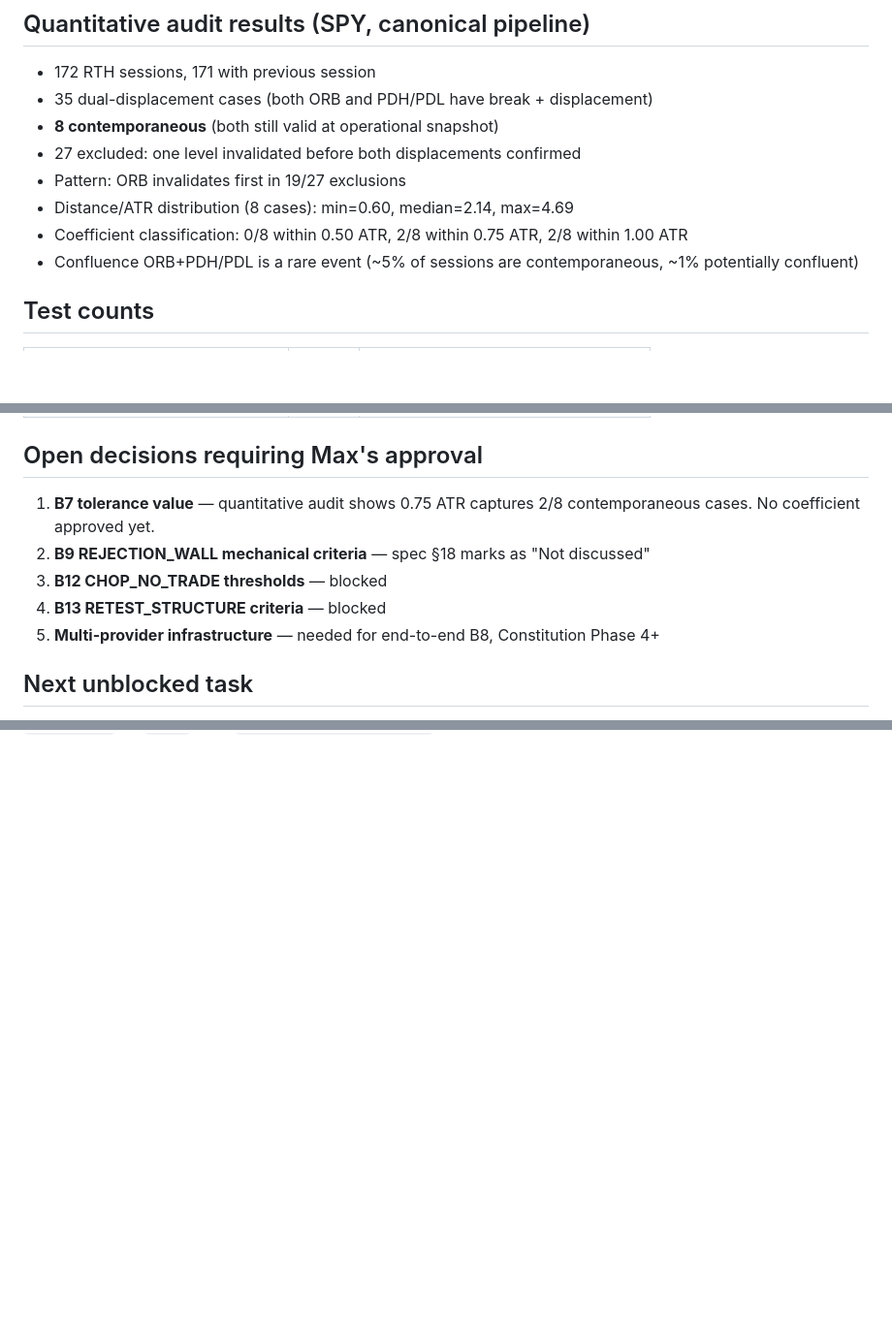
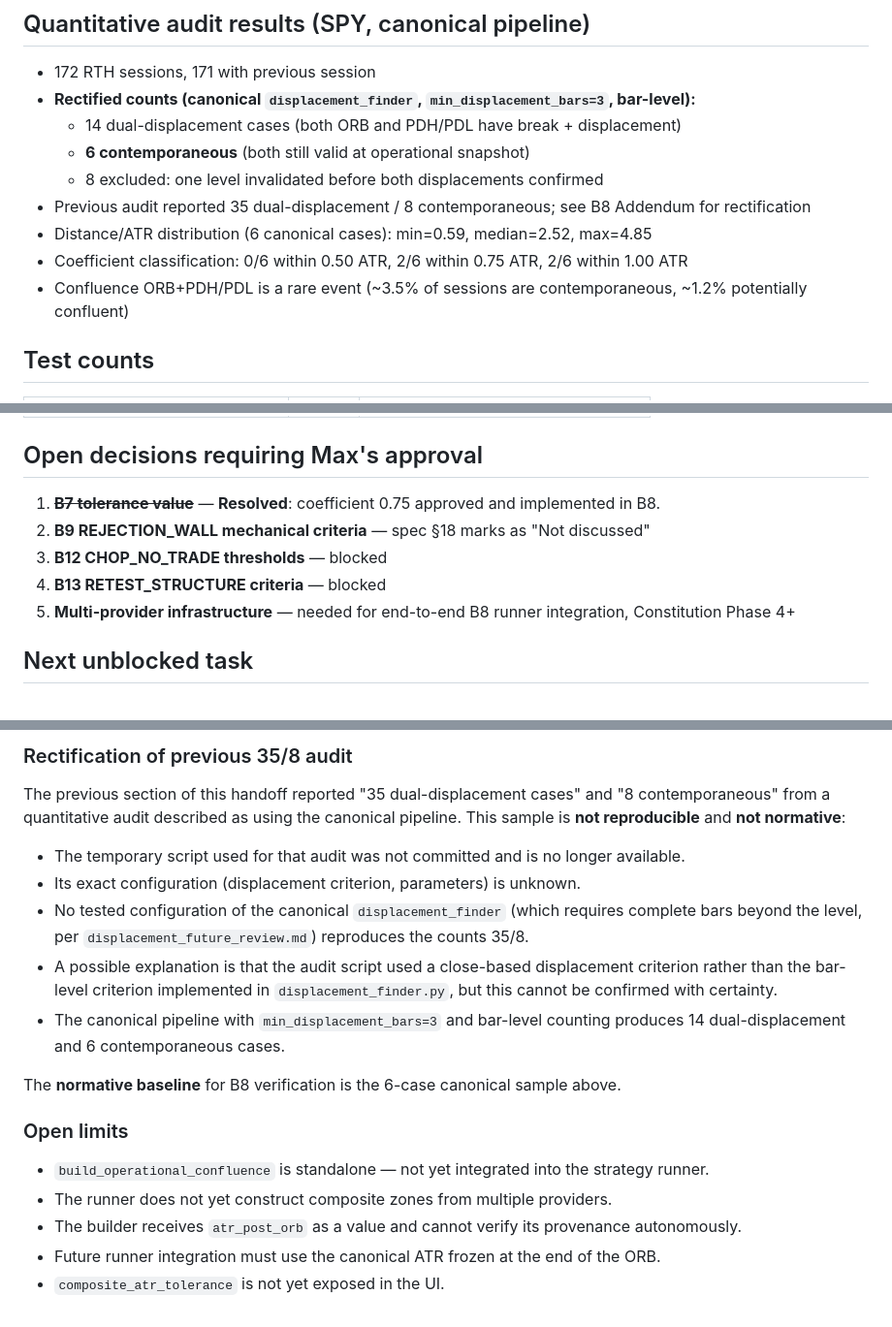
Before and after one commit to 1cos/trading-bot, a Markdown page: docs/SESSION_HANDOFF_2026-08-09.md, 3 parts joined by grey strips. Shown at 97% size. GitHub-like rendering; blank space fills up the shorter version.

```diff
--- a/docs/SESSION_HANDOFF_2026-08-09.md
+++ b/docs/SESSION_HANDOFF_2026-08-09.md
@@ -75,13 +75,14 @@ Note: hashes changed from pre-rebase values due to rebase onto `5a0f921`.
 ## Quantitative audit results (SPY, canonical pipeline)
 
 - 172 RTH sessions, 171 with previous session
-- 35 dual-displacement cases (both ORB and PDH/PDL have break + displacement)
-- **8 contemporaneous** (both still valid at operational snapshot)
-- 27 excluded: one level invalidated before both displacements confirmed
-- Pattern: ORB invalidates first in 19/27 exclusions
-- Distance/ATR distribution (8 cases): min=0.60, median=2.14, max=4.69
-- Coefficient classification: 0/8 within 0.50 ATR, 2/8 within 0.75 ATR, 2/8 within 1.00 ATR
-- Confluence ORB+PDH/PDL is a rare event (~5% of sessions are contemporaneous, ~1% potentially confluent)
+- **Rectified counts (canonical `displacement_finder`, `min_displacement_bars=3`, bar-level):**
+  - 14 dual-displacement cases (both ORB and PDH/PDL have break + displacement)
+  - **6 contemporaneous** (both still valid at operational snapshot)
+  - 8 excluded: one level invalidated before both displacements confirmed
+- Previous audit reported 35 dual-displacement / 8 contemporaneous; see B8 Addendum for rectification
+- Distance/ATR distribution (6 canonical cases): min=0.59, median=2.52, max=4.85
+- Coefficient classification: 0/6 within 0.50 ATR, 2/6 within 0.75 ATR, 2/6 within 1.00 ATR
+- Confluence ORB+PDH/PDL is a rare event (~3.5% of sessions are contemporaneous, ~1.2% potentially confluent)
 
 ## Test counts
 
@@ -98,11 +99,11 @@ Note: hashes changed from pre-rebase values due to rebase onto `5a0f921`.
 
 ## Open decisions requiring Max's approval
 
-1. **B7 tolerance value** — quantitative audit shows 0.75 ATR captures 2/8 contemporaneous cases. No coefficient approved yet.
+1. ~~**B7 tolerance value**~~ — **Resolved**: coefficient 0.75 approved and implemented in B8.
 2. **B9 REJECTION_WALL mechanical criteria** — spec §18 marks as "Not discussed"
 3. **B12 CHOP_NO_TRADE thresholds** — blocked
 4. **B13 RETEST_STRUCTURE criteria** — blocked
-5. **Multi-provider infrastructure** — needed for end-to-end B8, Constitution Phase 4+
+5. **Multi-provider infrastructure** — needed for end-to-end B8 runner integration, Constitution Phase 4+
 
 ## Next unblocked task
 
@@ -115,0 +167,19 @@ All frozen modules remain untouched: `rejection_finder.py` (except 1 direction f
+### Rectification of previous 35/8 audit
+
+The previous section of this handoff reported "35 dual-displacement cases" and "8 contemporaneous" from a quantitative audit described as using the canonical pipeline. This sample is **not reproducible** and **not normative**:
+
+- The temporary script used for that audit was not committed and is no longer available.
+- Its exact configuration (displacement criterion, parameters) is unknown.
+- No tested configuration of the canonical `displacement_finder` (which requires complete bars beyond the level, per `displacement_future_review.md`) reproduces the counts 35/8.
+- A possible explanation is that the audit script used a close-based displacement criterion rather than the bar-level criterion implemented in `displacement_finder.py`, but this cannot be confirmed with certainty.
+- The canonical pipeline with `min_displacement_bars=3` and bar-level counting produces 14 dual-displacement and 6 contemporaneous cases.
+
+The **normative baseline** for B8 verification is the 6-case canonical sample above.
+
+### Open limits
+
+- `build_operational_confluence` is standalone — not yet integrated into the strategy runner.
+- The runner does not yet construct composite zones from multiple providers.
+- The builder receives `atr_post_orb` as a value and cannot verify its provenance autonomously.
+- Future runner integration must use the canonical ATR frozen at the end of the ORB.
+- `composite_atr_tolerance` is not yet exposed in the UI.
```
Also changed, not shown: other parts of docs/SESSION_HANDOFF_2026-08-09.md (+51 -1 lines), docs/MAXBOT_RETEST_ENTRY_AND_TRADE_MANAGEMENT_SPEC.md (+3 -3 lines).
